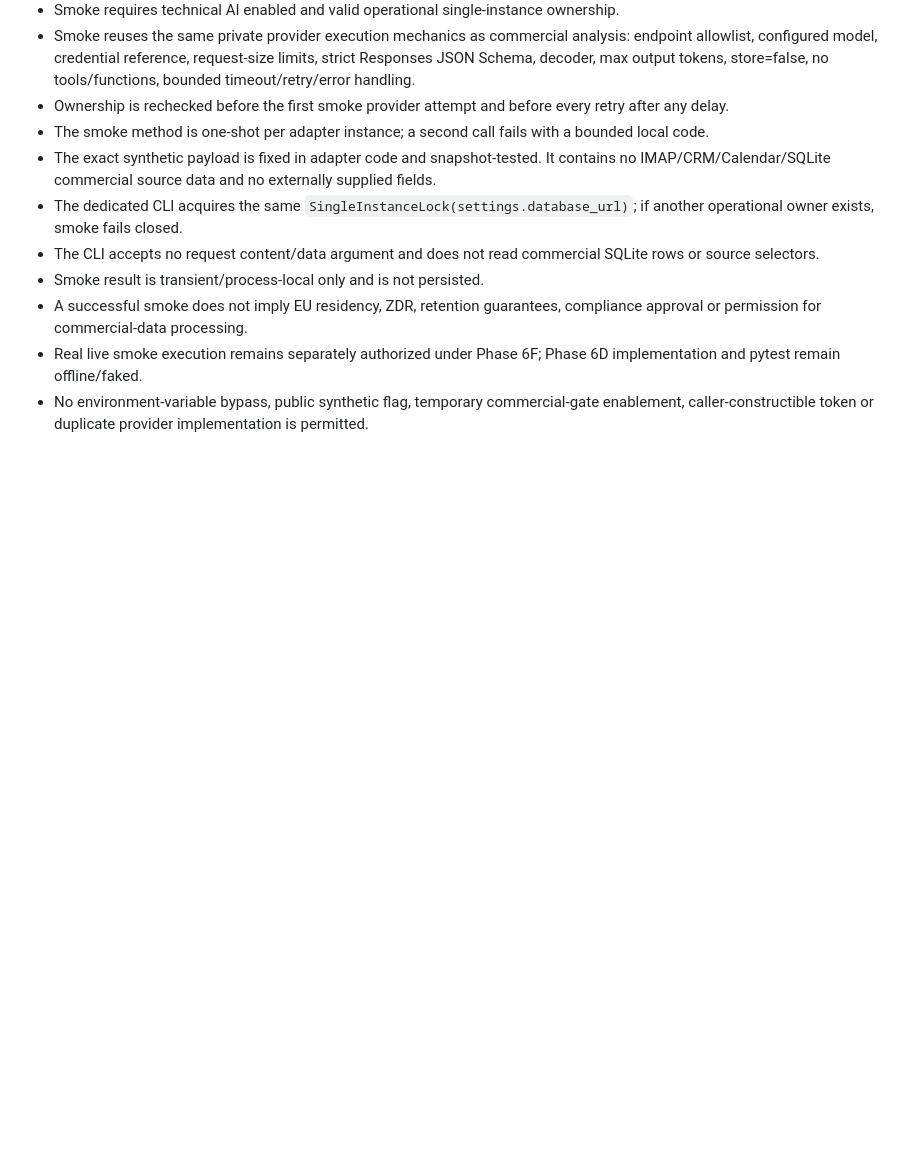
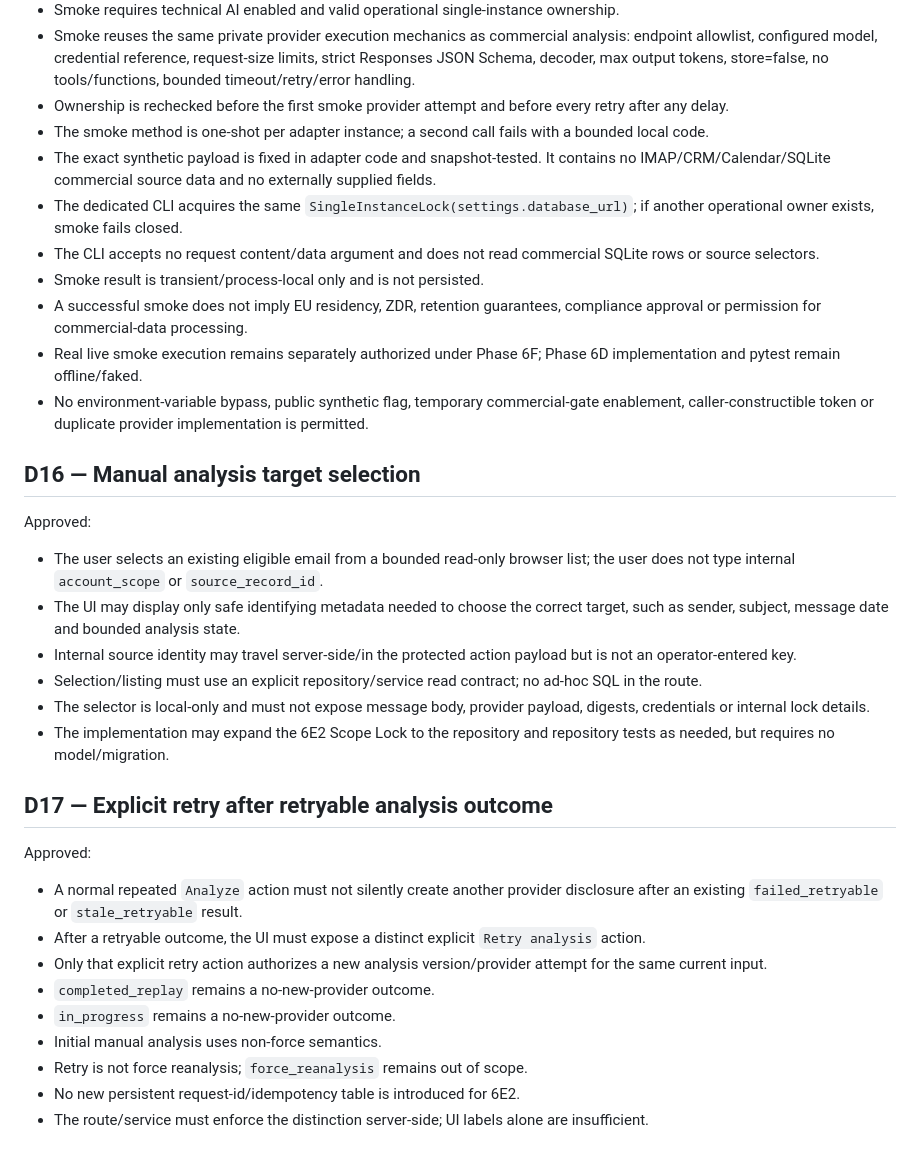
Before and after one commit to a4863/asistente-comercial-aclimar, a Markdown page: docs/plans/phase-6-activation-decisions.md, the part around the change. Drawn GitHub-style; blank space fills up the shorter version.

Commit message:
Approve phase 6E2 selection and retry semantics

```diff
--- a/docs/plans/phase-6-activation-decisions.md
+++ b/docs/plans/phase-6-activation-decisions.md
@@ -269,3 +269,27 @@ Approved:
 - A successful smoke does not imply EU residency, ZDR, retention guarantees, compliance approval or permission for commercial-data processing.
 - Real live smoke execution remains separately authorized under Phase 6F; Phase 6D implementation and pytest remain offline/faked.
 - No environment-variable bypass, public synthetic flag, temporary commercial-gate enablement, caller-constructible token or duplicate provider implementation is permitted.
+
+
+## D16 — Manual analysis target selection
+
+Approved:
+- The user selects an existing eligible email from a bounded read-only browser list; the user does not type internal `account_scope` or `source_record_id`.
+- The UI may display only safe identifying metadata needed to choose the correct target, such as sender, subject, message date and bounded analysis state.
+- Internal source identity may travel server-side/in the protected action payload but is not an operator-entered key.
+- Selection/listing must use an explicit repository/service read contract; no ad-hoc SQL in the route.
+- The selector is local-only and must not expose message body, provider payload, digests, credentials or internal lock details.
+- The implementation may expand the 6E2 Scope Lock to the repository and repository tests as needed, but requires no model/migration.
+
+## D17 — Explicit retry after retryable analysis outcome
+
+Approved:
+- A normal repeated `Analyze` action must not silently create another provider disclosure after an existing `failed_retryable` or `stale_retryable` result.
+- After a retryable outcome, the UI must expose a distinct explicit `Retry analysis` action.
+- Only that explicit retry action authorizes a new analysis version/provider attempt for the same current input.
+- `completed_replay` remains a no-new-provider outcome.
+- `in_progress` remains a no-new-provider outcome.
+- Initial manual analysis uses non-force semantics.
+- Retry is not force reanalysis; `force_reanalysis` remains out of scope.
+- No new persistent request-id/idempotency table is introduced for 6E2.
+- The route/service must enforce the distinction server-side; UI labels alone are insufficient.
```
